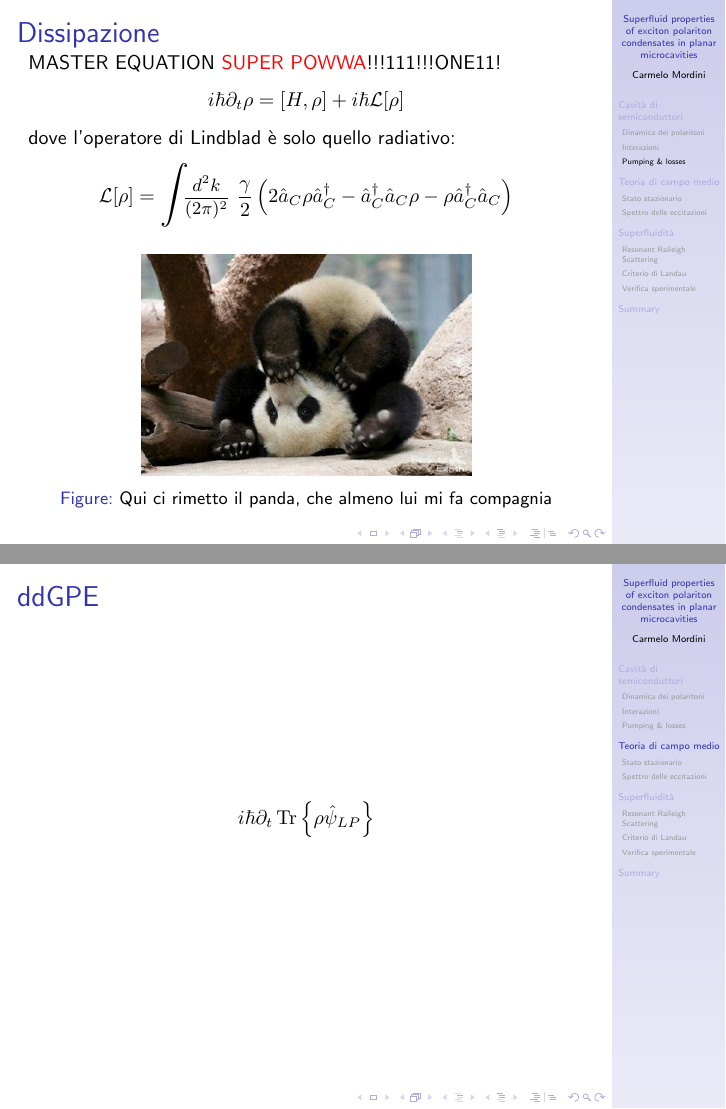
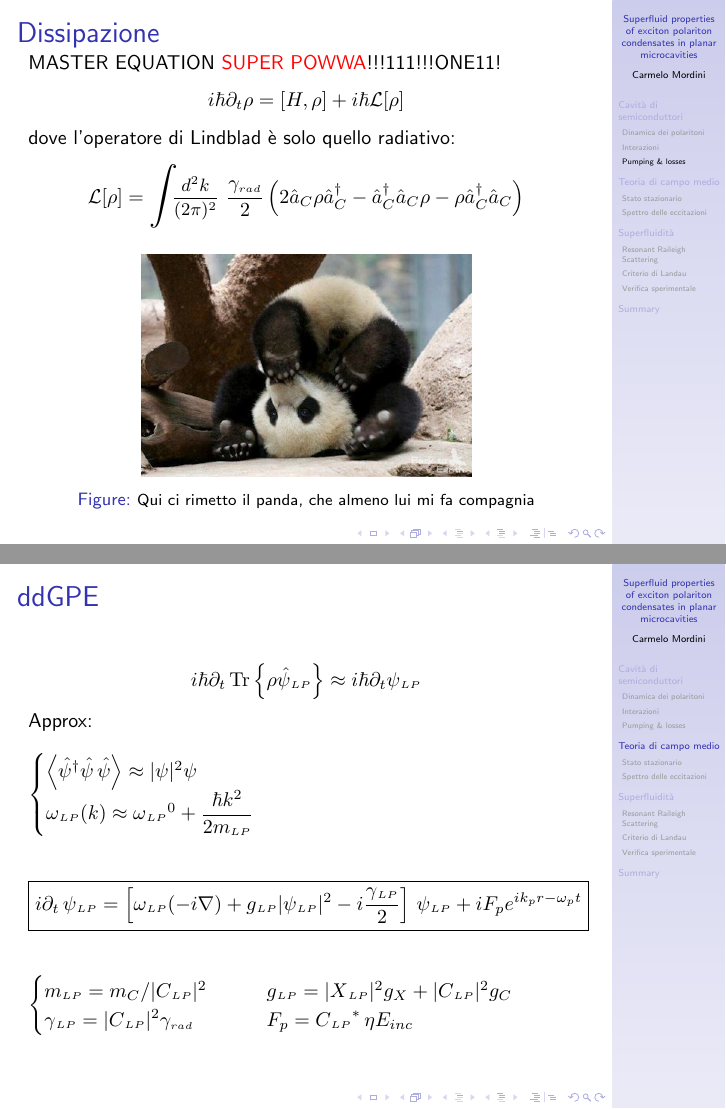
Before and after one commit to carmelom/colloquio, LaTeX slides (slides/main.tex, which reads slides/style-custom.sty): pages 16 and 17 of 23, joined at a grey line. Compiled offline with pdfLaTeX.

Commit message:
Formulozze fino alla ddGPE

```diff
--- a/slides/main.tex
+++ b/slides/main.tex
@@ -329,12 +329,12 @@ i\hbar \partial_t\rho = [H,\rho] + i\hbar \lind \rho
 
 dove l'operatore di Lindblad è solo quello radiativo:
 \begin{equation*}
-\lind \rho = \intk \frac{\gamma}{2} \left ( 2\oa_C\rho \oa_C^\dagger - \oa_C^\dagger \oa_C \rho - \rho \oa_C^\dagger \oa_C \right )
+\lind \rho = \intk \frac{\gamma_{{\scriptscriptstyle rad}}}{2} \left ( 2\oa_C\rho \oa_C^\dagger - \oa_C^\dagger \oa_C \rho - \rho \oa_C^\dagger \oa_C \right )
 \end{equation*}
 
 \begin{figure}
        \includegraphics[scale=.3]{files/Panda.jpg}
-       \caption{Qui ci rimetto il panda, che almeno lui mi fa compagnia}
+       \caption{\footnotesize Qui ci rimetto il panda, che almeno lui mi fa compagnia}
       \end{figure}
 
 \end{frame}
@@ -344,7 +344,37 @@ dove l'operatore di Lindblad è solo quello radiativo:
 
 \begin{frame}{ddGPE}
 
-$$i\hbar \partial_t \trcurl{\rho \opsi\lp}$$
+\[ i\hbar \partial_t \trcurl{\rho \opsi\lp} \approx i\hbar \partial_t \psi\lp\]
+
+%{\centering
+Approx: \begin{flalign*} \begin{cases}
+	     \left< \opsi^\dagger \opsi\, \opsi \right> \approx |\psi|^2 \psi \\
+	     \omega\lp (k) \approx {\omega\lp}^0 + \displaystyle\frac{\hbar k^2}{2m\lp} \\
+           \end{cases}
+           &&
+           \end{flalign*}
+
+
+
+
+ \[
+ \boxed{
+ i\partial_t \, \psi\lp = \left[ \omega\lp (-i\nabla) + g\lp |\psi\lp|^2 - i \frac{\gamma\lp}{2} \right]\, \psi\lp + i F_p e^{ik_pr - \omega_p t}
+ }
+\]
+
+\begin{flalign*}
+ \begin{cases}
+  m\lp = m_C/|C\lp|^2 \qquad &g\lp = |X\lp|^2 g_X + |C\lp|^2 g_C \\
+  \gamma\lp = |C\lp|^2 \gamma_{{\scriptscriptstyle rad}} \qquad &F_p = {C\lp}^*\, \eta E_{inc}
+ \end{cases}
+&&
+\end{flalign*}
+
+
+
+
+
 \end{frame}
 
 \subsection{Stato stazionario}
--- a/slides/style-custom.sty
+++ b/slides/style-custom.sty
@@ -80,8 +80,8 @@
 \newcommand{\oa}{\hat{a}}
 \newcommand{\opsi}{\hat{\psi}}
 \newcommand{\bvec}[1]{\boldsymbol{#1}}
-\newcommand{\lp}{_{LP}}
-\newcommand{\up}{_{UP}}
+\newcommand{\lp}{{\scriptstyle _{LP}}}
+\newcommand{\up}{{\scriptstyle _{UP}}}
 \newcommand{\hc}{\text{{\fontfamily{lmr}\selectfont h.c.}}}
 \DeclareMathOperator{\tr}{Tr}
 \newcommand{\trcurl}[1]{\tr \left\{ #1 \right \}}
```
Also changed, not shown: README.md.
